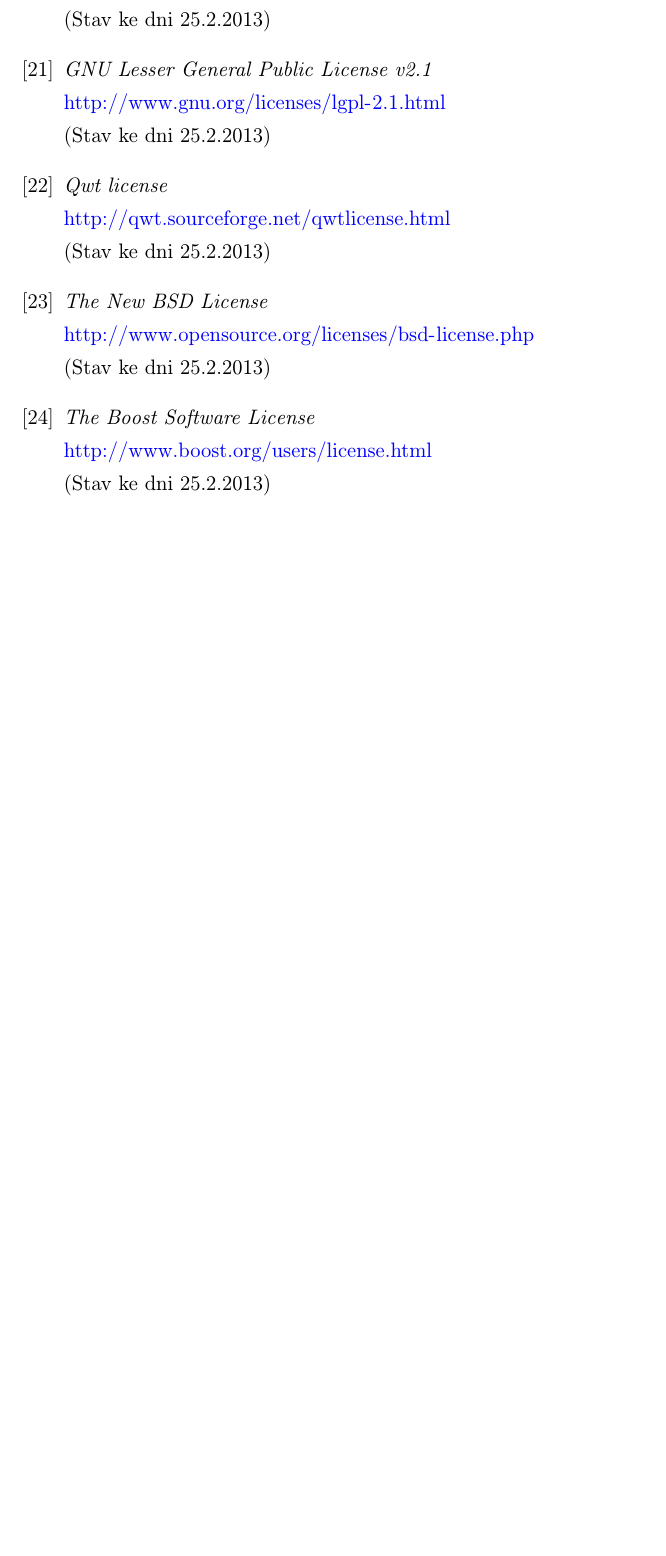
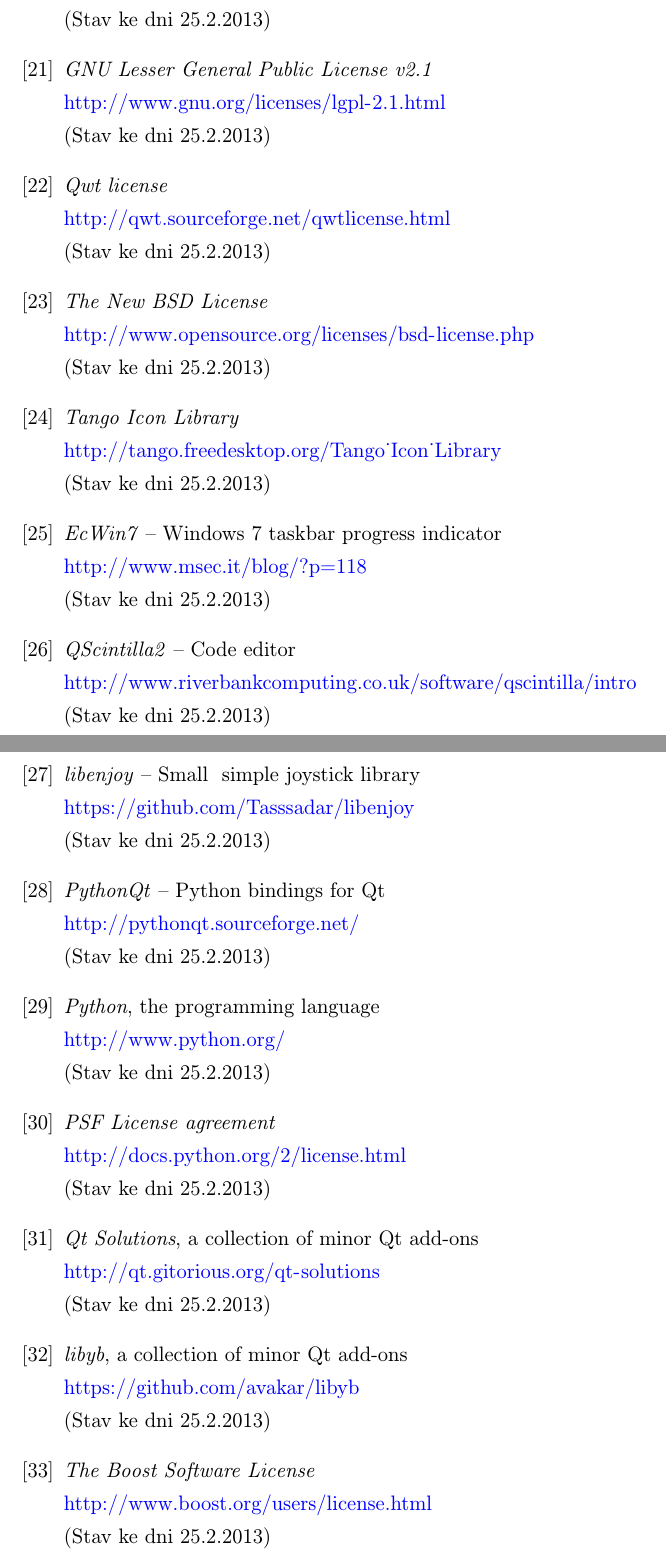
Before and after one commit to Tasssadar/soc, a LaTeX document (text.tex): part of page 82 of 84 before the commit and two parts of pages 84 and 85 of 87 after it, the two joined at a grey line, cut so that both start at the same text, the shorter picture padded with empty space. The pictures show the PDF file text.pdf that the author committed with the source.

Commit message:
Partialy update licenses & libs, new annotation

```diff
--- a/text.tex
+++ b/text.tex
@@ -1778,6 +1797,42 @@
     \url{http://www.opensource.org/licenses/bsd-license.php}\\
     (Stav ke dni 25.2.2013)
 
+    \bibitem{tango} \It{Tango Icon Library} \\
+    \url{http://tango.freedesktop.org/Tango_Icon_Library}\\
+    (Stav ke dni 25.2.2013)
+
+    \bibitem{ecwin7} \It{EcWin7} -- Windows 7 taskbar progress indicator \\
+    \url{http://www.msec.it/blog/?p=118}\\
+    (Stav ke dni 25.2.2013)
+
+    \bibitem{qsci} \It{QScintilla2} -- Code editor \\
+    \url{http://www.riverbankcomputing.co.uk/software/qscintilla/intro}\\
+    (Stav ke dni 25.2.2013)
+
+    \bibitem{libenjoy} \It{libenjoy} -- Small & simple joystick library \\
+    \url{https://github.com/Tasssadar/libenjoy}\\
+    (Stav ke dni 25.2.2013)
+
+    \bibitem{pythonqt} \It{PythonQt} -- Python bindings for Qt \\
+    \url{http://pythonqt.sourceforge.net/}\\
+    (Stav ke dni 25.2.2013)
+
+    \bibitem{python} \It{Python}, the programming language \\
+    \url{http://www.python.org/}\\
+    (Stav ke dni 25.2.2013)
+
+    \bibitem{psf} \It{PSF License agreement} \\
+    \url{http://docs.python.org/2/license.html}\\
+    (Stav ke dni 25.2.2013)
+
+    \bibitem{qtsolutions} \It{Qt Solutions}, a collection of minor Qt add-ons\\
+    \url{http://qt.gitorious.org/qt-solutions}\\
+    (Stav ke dni 25.2.2013)
+
+    \bibitem{libyb} \It{libyb}, a collection of minor Qt add-ons\\
+    \url{https://github.com/avakar/libyb}\\
+    (Stav ke dni 25.2.2013)
+
     \bibitem{boost} \It{The Boost Software License} \\
     \url{http://www.boost.org/users/license.html}\\
     (Stav ke dni 25.2.2013)
```
Also changed, not shown: text.pdf, text.tex (39 more changed lines), 9 other files.
